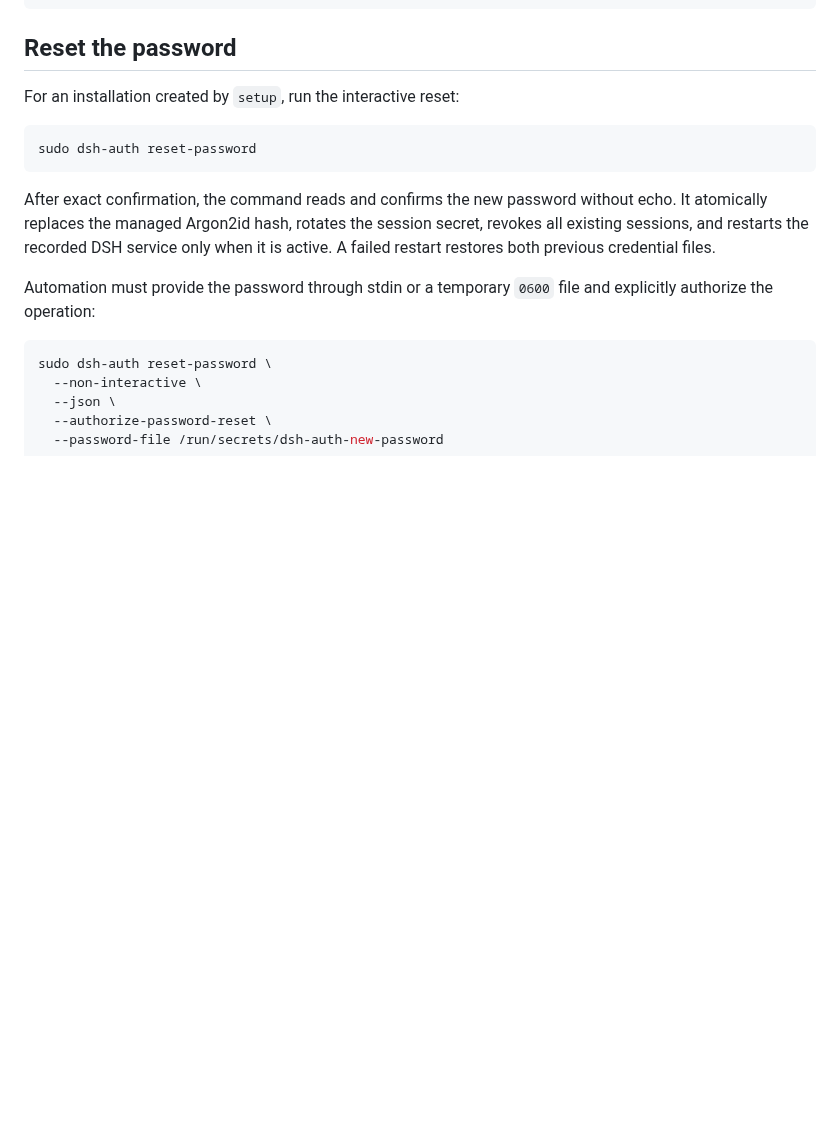
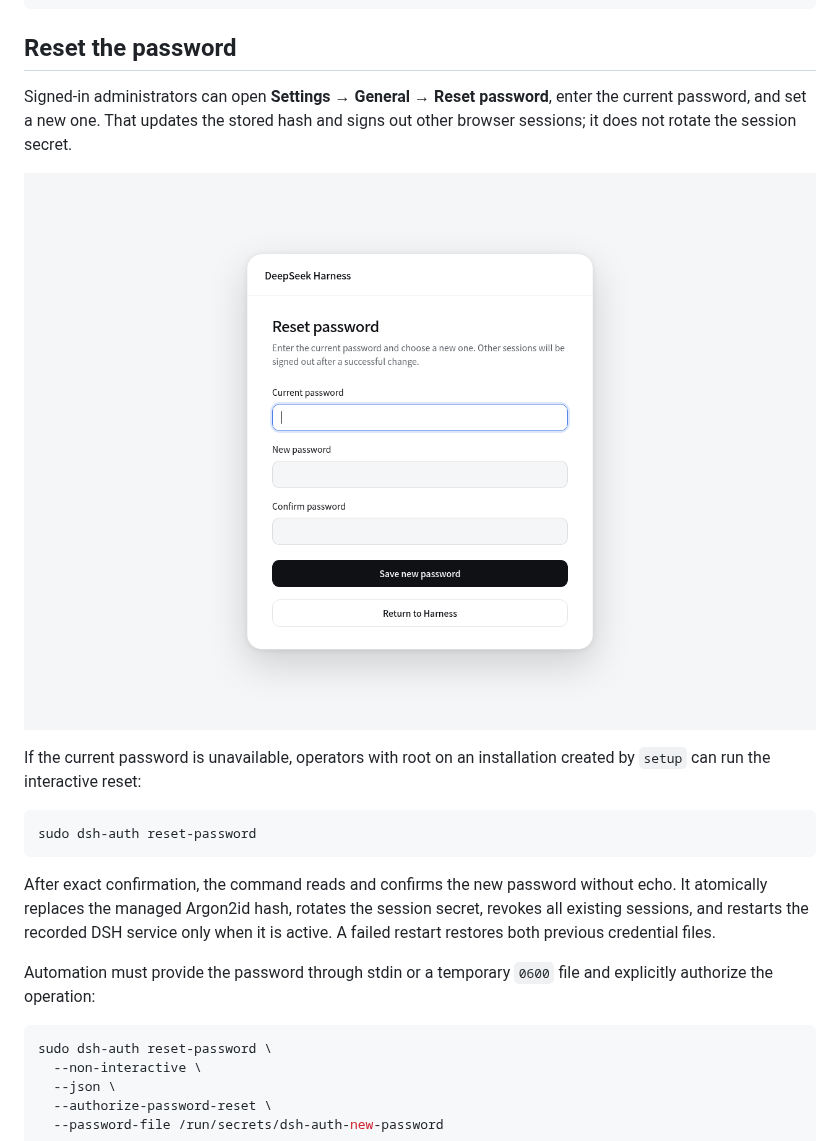
Before and after one commit to hxy91819/dsh-auth, a Markdown page: README.md, the part around one of its changes. GitHub-like rendering; pictures changed too: docs/images/reset-password.png (added); blank space fills up the shorter version.

````diff
--- a/README.md
+++ b/README.md
@@ -181,7 +183,11 @@ dsh-auth issue-login-token \
 
 ## Reset the password
 
-For an installation created by `setup`, run the interactive reset:
+Signed-in administrators can open **Settings → General → Reset password**, enter the current password, and set a new one. That updates the stored hash and signs out other browser sessions; it does not rotate the session secret.
+
+![Administrator password-reset form](https://raw.githubusercontent.com/hxy91819/dsh-auth/main/docs/images/reset-password.png)
+
+If the current password is unavailable, operators with root on an installation created by `setup` can run the interactive reset:
 
 ```sh
 sudo dsh-auth reset-password
````
Also changed, not shown: other parts of README.md (+3 -1 lines), AGENTS.md (+3 -3 lines), SECURITY.md (+2 -2 lines), docs/images/settings-reset-password.png (added), 13 other files.
